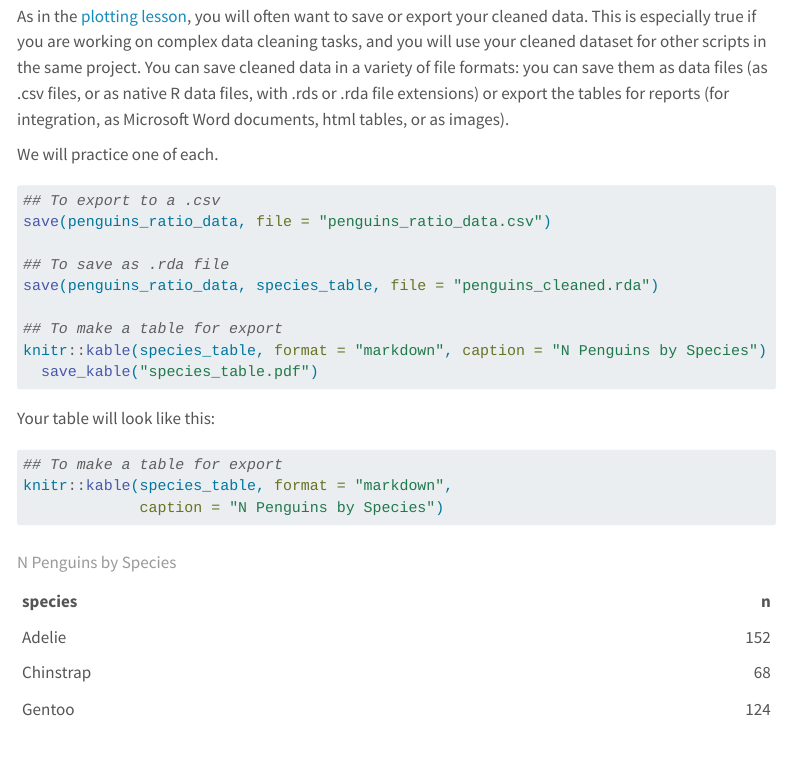
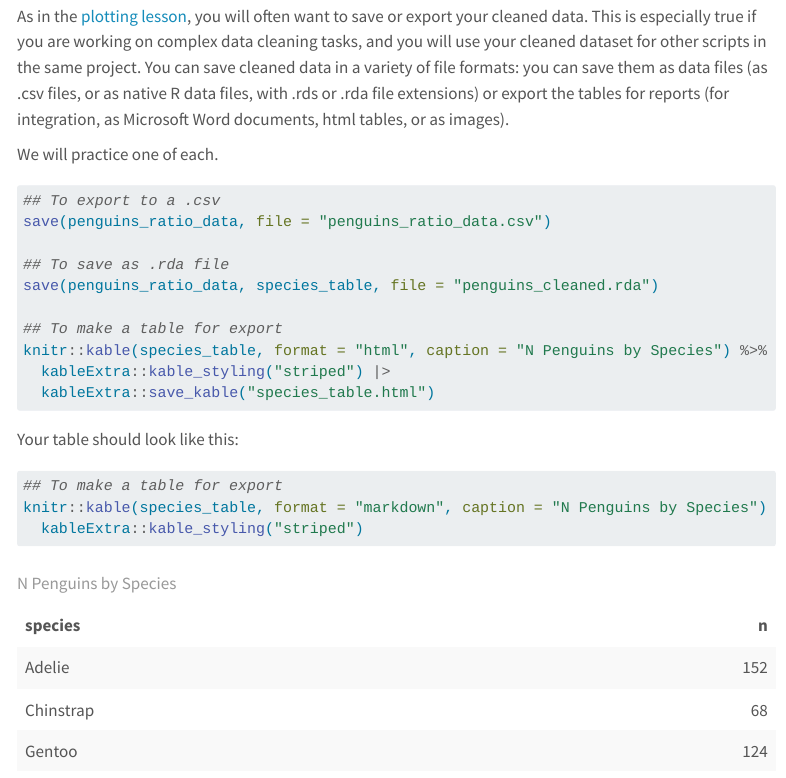
Before and after one commit to SU-OSPO/workshop-computing-intro-2025, a Quarto document (01_r/r-tidydata.qmd): the page in a window 1100 px wide, from 8100 px down. Rendered offline with R 4.5, knitr and Pandoc in place of Quarto, with nearby package versions; menus at the side of the page are left out; long lines of code are wrapped.

Commit message:
Fix kable exporting

````diff
--- a/01_r/r-tidydata.qmd
+++ b/01_r/r-tidydata.qmd
@@ -681,17 +681,16 @@ save(penguins_ratio_data, file = "penguins_ratio_data.csv")
 save(penguins_ratio_data, species_table, file = "penguins_cleaned.rda")
 
 ## To make a table for export
-knitr::kable(species_table, format = "markdown", caption = "N Penguins by Species") %>%
-  save_kable("species_table.pdf")
-
+knitr::kable(species_table, format = "html", caption = "N Penguins by Species") %>%
+  kableExtra::kable_styling("striped") |>
+  kableExtra::save_kable("species_table.html")
 ```
 
-Your table will look like this:
+Your table should look like this:
 ```{r}
 ## To make a table for export
-knitr::kable(species_table, format = "markdown",
-             caption = "N Penguins by Species")
-
+knitr::kable(species_table, format = "markdown", caption = "N Penguins by Species") |>
+  kableExtra::kable_styling("striped")
 ```
 
 
````
